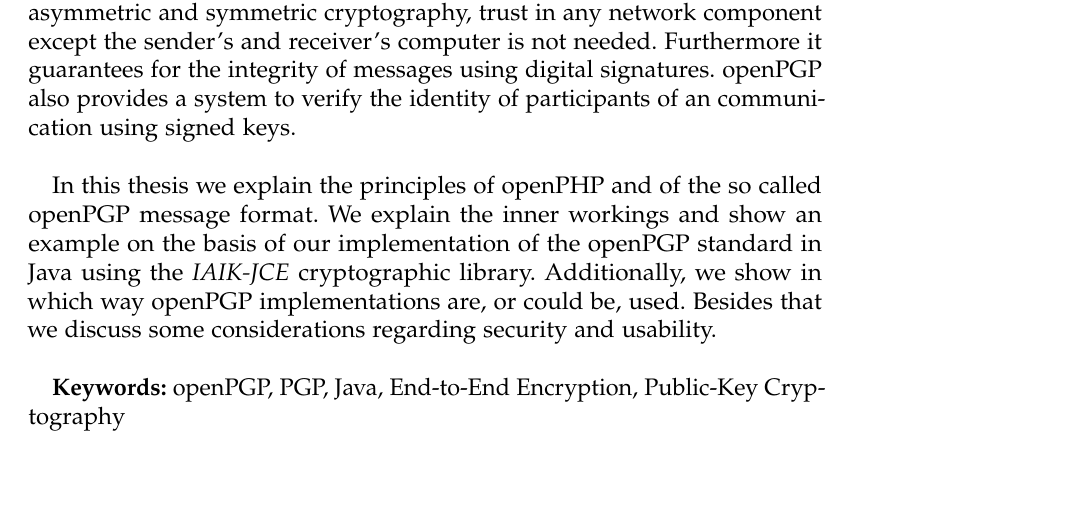
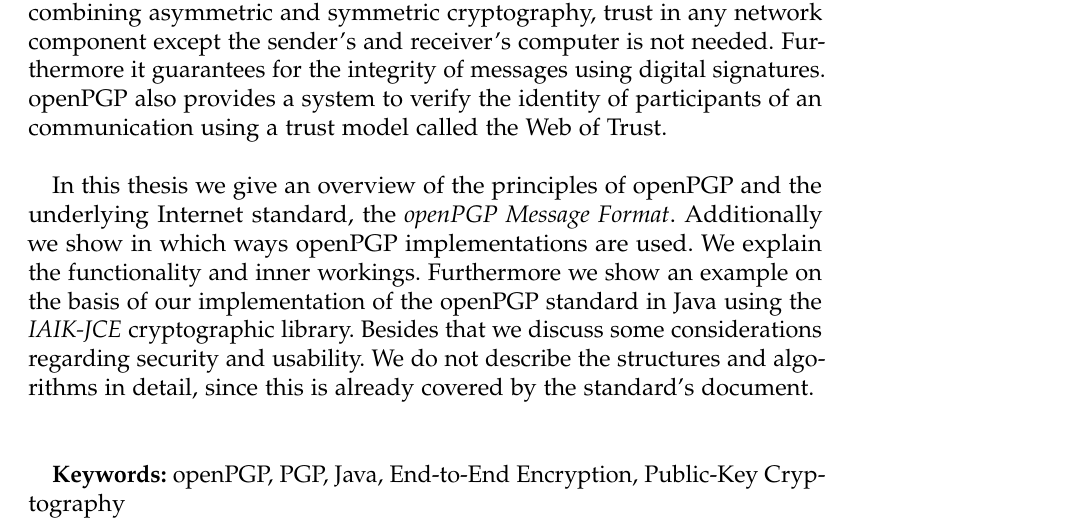
Before and after one commit to stefan2904/bakk-thesis, a LaTeX thesis (main.tex, which reads 0-abstract.tex): part of page 3 of 44, cut so that both start at the same text, the shorter picture padded with empty space. Compiled offline with pdfLaTeX; an older LaTeX class or package is replaced by its successor.

Commit message:
updated abstract

```diff
--- a/0-abstract.tex
+++ b/0-abstract.tex
@@ -7,23 +7,21 @@
 \todo{TODO}
 
 
-\emph{OpenPGP} is a standard for securely sending messages over insecure networks like the Internet. Providing end-to-end encryption by combining asymmetric and symmetric cryptography, trust in any network component except the sender's and receiver's computer is not needed. Furthermore it guarantees for the integrity of messages using digital signatures. openPGP also provides a system to verify the identity of participants of an communication using signed keys. \\
+\emph{OpenPGP} is an Internet standard for securely sending messages over insecure networks like the Internet. Providing end-to-end encryption by combining asymmetric and symmetric cryptography, trust in any network component except the sender's and receiver's computer is not needed. Furthermore it guarantees for the integrity of messages using digital signatures. openPGP also provides a system to verify the identity of participants of an communication using a trust model called the Web of Trust. \\
 
  % TODO: packets hier schon erwähnen?
 
- In this thesis we explain the principles of openPHP and of the so called openPGP message format.
- We explain the inner workings and show an example on the basis of our implementation
- of the openPGP standard in Java using the \emph{IAIK-JCE} cryptographic library.
- Additionally, we show in which way openPGP implementations are, or could be, used.
- %We also provide a comparison of other openPGP implementations and alternatives.
- Besides that we discuss some considerations regarding security and usability. \\
+In this thesis we give an overview of the principles of openPGP and the underlying Internet standard, the\textit{ openPGP Message Format}.
+Additionally we show in which ways openPGP implementations are used.
+We explain the functionality and inner workings. Furthermore we show an example on the basis of our implementation of the openPGP standard in Java using the \emph{IAIK-JCE} cryptographic library.
+%We also provide a comparison of other openPGP implementations and alternatives.
+Besides that we discuss some considerations regarding security and usability.
+We do not describe the structures and algorithms in detail, since this is already covered by the standard's document. \\
+\\
 
 %  and make suggestions for a upcoming version of the openPGP standard.
 
 % TODO: ergebnisse!?
-
-
-
 
 \textbf{Keywords:} \mykeywords
 
```
